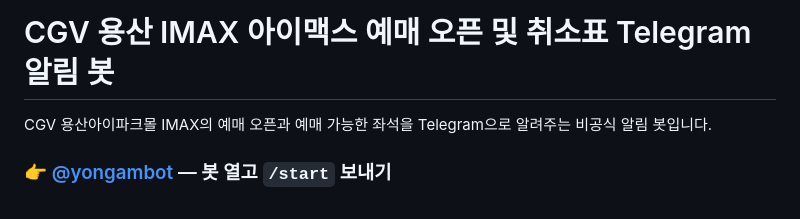
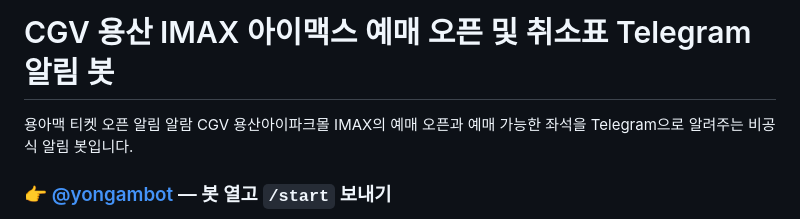
Before and after one commit to yuemyname/yongam-bot, a Markdown page: README.md, the part around the change. GitHub-like rendering.

```diff
--- a/README.md
+++ b/README.md
@@ -1,5 +1,6 @@
 # CGV 용산 IMAX 아이맥스 예매 오픈 및 취소표 Telegram 알림 봇
 
+용아맥 티켓 오픈 알림 알람
 CGV 용산아이파크몰 IMAX의 예매 오픈과 예매 가능한 좌석을 Telegram으로 알려주는 비공식 알림 봇입니다.
 
 ### 👉 [@yongambot](https://t.me/yongambot) — 봇 열고 `/start` 보내기
```
